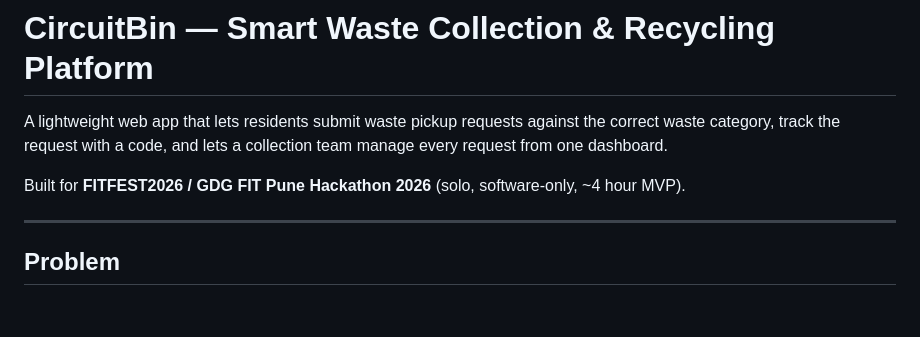
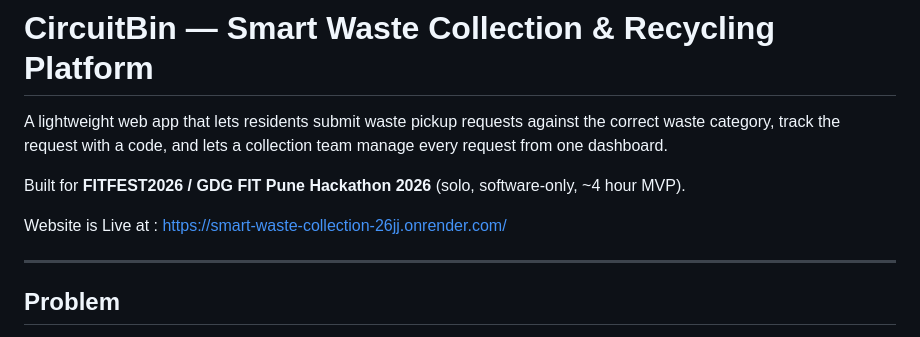
Before and after one commit to Vishakhaa02/Smart-Waste-Collection, a Markdown page: README.md, the part around the change. Rendered like a GitHub page; blank space fills up the shorter version.

Commit message:
Update README with live website link
Added live website link to the README.

```diff
--- a/README.md
+++ b/README.md
@@ -5,6 +5,8 @@ correct waste category, track the request with a code, and lets a collection tea
 manage every request from one dashboard.
 
 Built for **FITFEST2026 / GDG FIT Pune Hackathon 2026** (solo, software-only, ~4 hour MVP).
+
+Website is Live at : https://smart-waste-collection-26jj.onrender.com/
 
 ---
 
```
